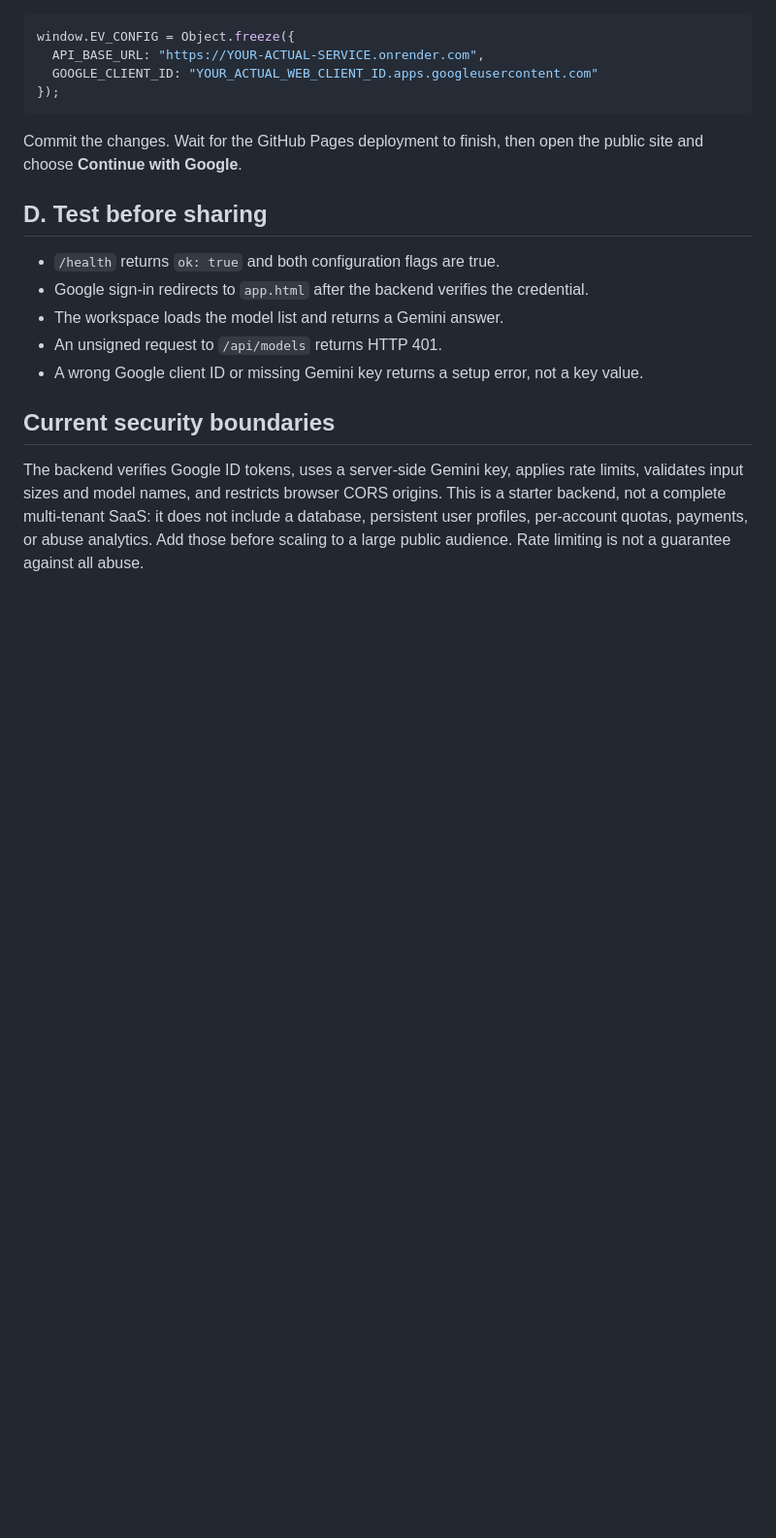
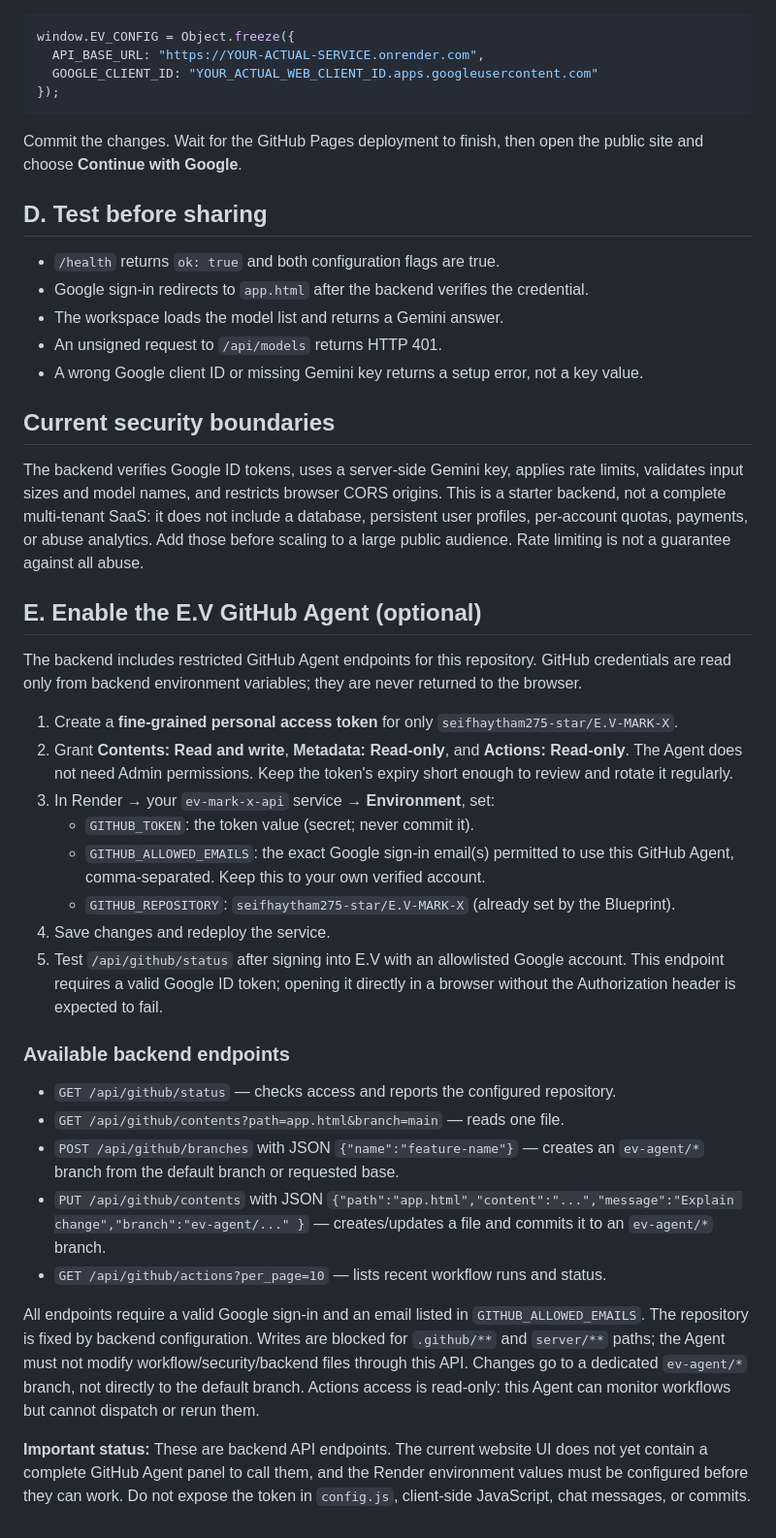
Before and after one commit to seifhaytham275-star/E.V-MARK-X, a Markdown page: WEB_BACKEND_SETUP.md, the part around the change. Shown at 97% size. Rendered like a GitHub page; blank space fills up the shorter version.

Commit message:
Document secure GitHub Agent setup and endpoints

```diff
--- a/WEB_BACKEND_SETUP.md
+++ b/WEB_BACKEND_SETUP.md
@@ -47,3 +47,29 @@ Commit the changes. Wait for the GitHub Pages deployment to finish, then open th
 ## Current security boundaries
 
 The backend verifies Google ID tokens, uses a server-side Gemini key, applies rate limits, validates input sizes and model names, and restricts browser CORS origins. This is a starter backend, not a complete multi-tenant SaaS: it does not include a database, persistent user profiles, per-account quotas, payments, or abuse analytics. Add those before scaling to a large public audience. Rate limiting is not a guarantee against all abuse.
+
+
+## E. Enable the E.V GitHub Agent (optional)
+
+The backend includes restricted GitHub Agent endpoints for this repository. GitHub credentials are read only from backend environment variables; they are never returned to the browser.
+
+1. Create a **fine-grained personal access token** for only `seifhaytham275-star/E.V-MARK-X`.
+2. Grant **Contents: Read and write**, **Metadata: Read-only**, and **Actions: Read-only**. The Agent does not need Admin permissions. Keep the token's expiry short enough to review and rotate it regularly.
+3. In Render → your `ev-mark-x-api` service → **Environment**, set:
+   - `GITHUB_TOKEN`: the token value (secret; never commit it).
+   - `GITHUB_ALLOWED_EMAILS`: the exact Google sign-in email(s) permitted to use this GitHub Agent, comma-separated. Keep this to your own verified account.
+   - `GITHUB_REPOSITORY`: `seifhaytham275-star/E.V-MARK-X` (already set by the Blueprint).
+4. Save changes and redeploy the service.
+5. Test `/api/github/status` after signing into E.V with an allowlisted Google account. This endpoint requires a valid Google ID token; opening it directly in a browser without the Authorization header is expected to fail.
+
+### Available backend endpoints
+
+- `GET /api/github/status` — checks access and reports the configured repository.
+- `GET /api/github/contents?path=app.html&branch=main` — reads one file.
+- `POST /api/github/branches` with JSON `{"name":"feature-name"}` — creates an `ev-agent/*` branch from the default branch or requested base.
+- `PUT /api/github/contents` with JSON `{"path":"app.html","content":"...","message":"Explain change","branch":"ev-agent/..." }` — creates/updates a file and commits it to an `ev-agent/*` branch.
+- `GET /api/github/actions?per_page=10` — lists recent workflow runs and status.
+
+All endpoints require a valid Google sign-in and an email listed in `GITHUB_ALLOWED_EMAILS`. The repository is fixed by backend configuration. Writes are blocked for `.github/**` and `server/**` paths; the Agent must not modify workflow/security/backend files through this API. Changes go to a dedicated `ev-agent/*` branch, not directly to the default branch. Actions access is read-only: this Agent can monitor workflows but cannot dispatch or rerun them.
+
+**Important status:** These are backend API endpoints. The current website UI does not yet contain a complete GitHub Agent panel to call them, and the Render environment values must be configured before they can work. Do not expose the token in `config.js`, client-side JavaScript, chat messages, or commits.
```
